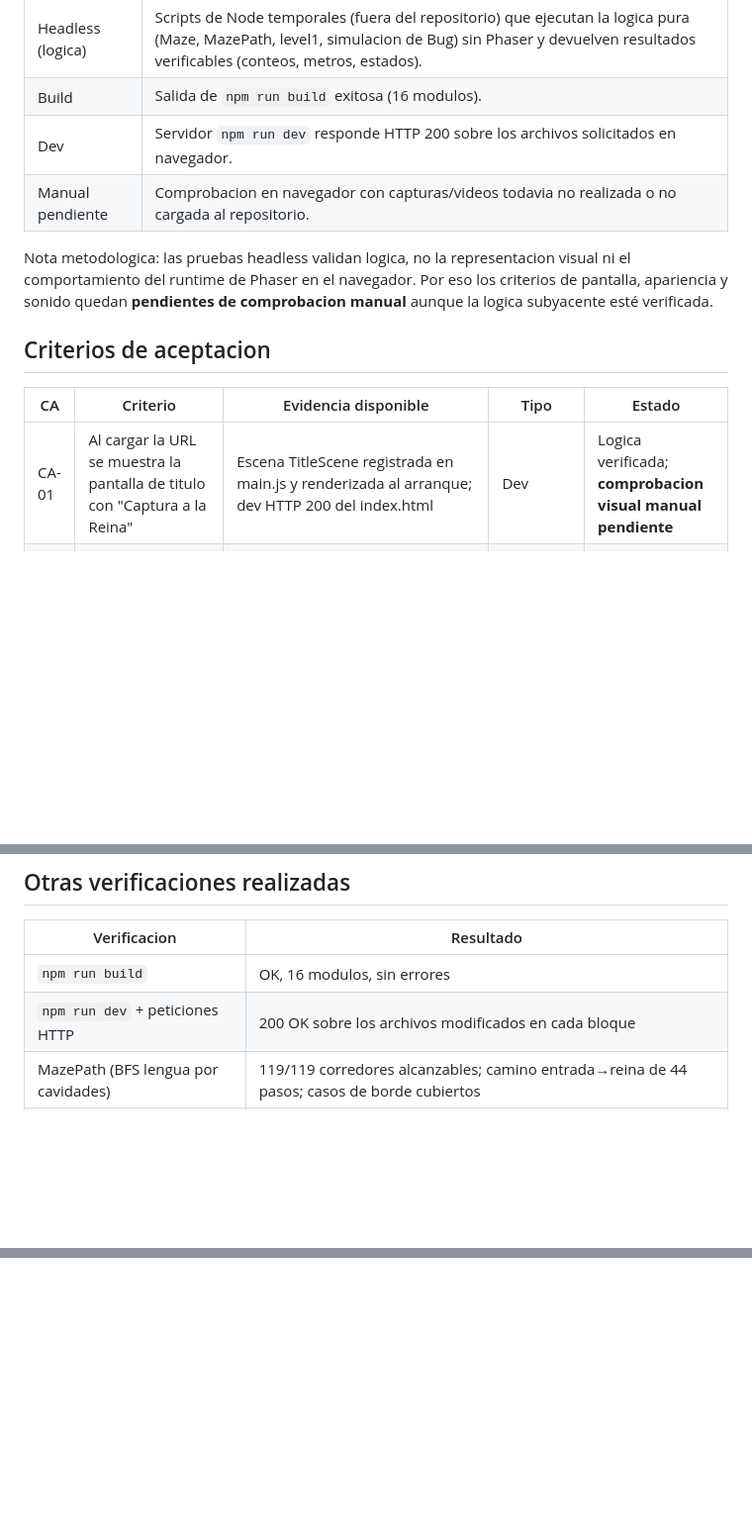
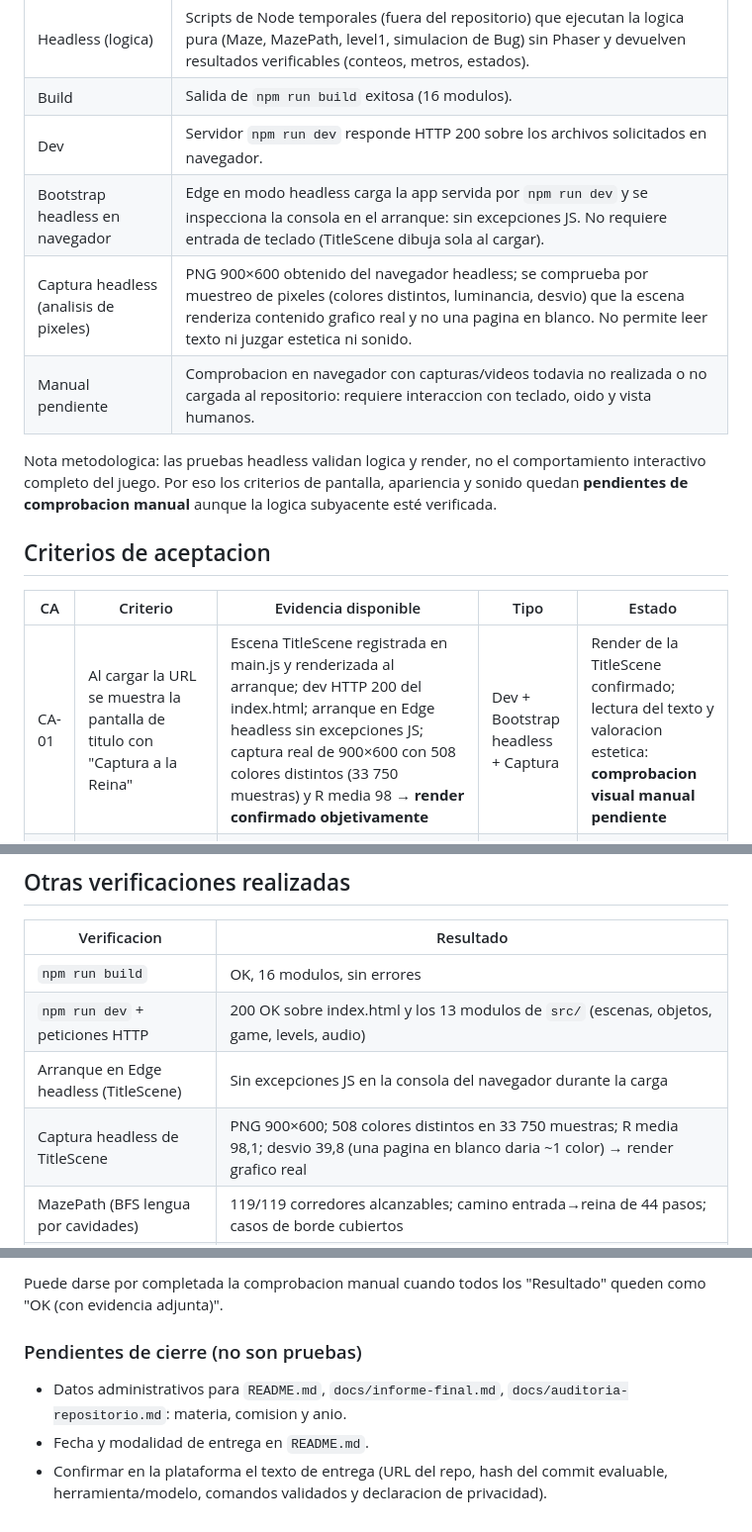
Before and after one commit to juli-insa/Parcial-PIAPC-JulietaInsaurralde, a Markdown page: docs/evidencia-pruebas.md, 3 parts joined by grey strips. Shown at 99% size. Drawn GitHub-style; blank space fills up the shorter version.

```diff
--- a/docs/evidencia-pruebas.md
+++ b/docs/evidencia-pruebas.md
@@ -9,15 +9,17 @@ Aplica el proceso de auditoria a la evidencia real del proyecto. Un criterio "cu
 | Headless (logica) | Scripts de Node temporales (fuera del repositorio) que ejecutan la logica pura (Maze, MazePath, level1, simulacion de Bug) sin Phaser y devuelven resultados verificables (conteos, metros, estados). |
 | Build | Salida de `npm run build` exitosa (16 modulos). |
 | Dev | Servidor `npm run dev` responde HTTP 200 sobre los archivos solicitados en navegador. |
-| Manual pendiente | Comprobacion en navegador con capturas/videos todavia no realizada o no cargada al repositorio. |
+| Bootstrap headless en navegador | Edge en modo headless carga la app servida por `npm run dev` y se inspecciona la consola en el arranque: sin excepciones JS. No requiere entrada de teclado (TitleScene dibuja sola al cargar). |
+| Captura headless (analisis de pixeles) | PNG 900×600 obtenido del navegador headless; se comprueba por muestreo de pixeles (colores distintos, luminancia, desvio) que la escena renderiza contenido grafico real y no una pagina en blanco. No permite leer texto ni juzgar estetica ni sonido. |
+| Manual pendiente | Comprobacion en navegador con capturas/videos todavia no realizada o no cargada al repositorio: requiere interaccion con teclado, oido y vista humanos. |
 
-Nota metodologica: las pruebas headless validan logica, no la representacion visual ni el comportamiento del runtime de Phaser en el navegador. Por eso los criterios de pantalla, apariencia y sonido quedan **pendientes de comprobacion manual** aunque la logica subyacente esté verificada.
+Nota metodologica: las pruebas headless validan logica y render, no el comportamiento interactivo completo del juego. Por eso los criterios de pantalla, apariencia y sonido quedan **pendientes de comprobacion manual** aunque la logica subyacente esté verificada.
 
 ## Criterios de aceptacion
 
 | CA | Criterio | Evidencia disponible | Tipo | Estado |
 |---|---|---|---|---|
-| CA-01 | Al cargar la URL se muestra la pantalla de titulo con "Captura a la Reina" | Escena TitleScene registrada en main.js y renderizada al arranque; dev HTTP 200 del index.html | Dev | Logica verificada; **comprobacion visual manual pendiente** |
+| CA-01 | Al cargar la URL se muestra la pantalla de titulo con "Captura a la Reina" | Escena TitleScene registrada en main.js y renderizada al arranque; dev HTTP 200 del index.html; arranque en Edge headless sin excepciones JS; captura real de 900×600 con 508 colores distintos (33 750 muestras) y R media 98 → **render confirmado objetivamente** | Dev + Bootstrap headless + Captura | Render de la TitleScene confirmado; lectura del texto y valoracion estetica: **comprobacion visual manual pendiente** |
 | CA-02 | ENTER en titulo lleva a controles | Flujo `TitleScene → ControlsScene` en escenas; sonido inicial (AudioController.init) enganchado al ENTER | Dev | Logica verificada; **comprobacion manual pendiente** |
 | CA-03 | ENTER en controles inicia la partida sin cuenta regresiva | GameScene inicia `create` directamente al pasar de ControlsScene | Dev | Logica verificada; **comprobacion manual pendiente** |
 | CA-04 | Movimiento continuo en 4 direcciones sin diagonal | Tongue.update usa 4 teclas exclusivas y velocidad constante 220 px/s; telepono de direcciones determinadas por flecha; la logica de retroceso y avance por cavidades validada en MazePath (119/119) | Headless (logica de rutas) + codigo | Logica verificada; **comprobacion manual pendiente** |
@@ -36,7 +38,9 @@ Nota metodologica: las pruebas headless validan logica, no la representacion vis
 | Verificacion | Resultado |
 |---|---|
 | `npm run build` | OK, 16 modulos, sin errores |
-| `npm run dev` + peticiones HTTP | 200 OK sobre los archivos modificados en cada bloque |
+| `npm run dev` + peticiones HTTP | 200 OK sobre index.html y los 13 modulos de `src/` (escenas, objetos, game, levels, audio) |
+| Arranque en Edge headless (TitleScene) | Sin excepciones JS en la consola del navegador durante la carga |
+| Captura headless de TitleScene | PNG 900×600; 508 colores distintos en 33 750 muestras; R media 98,1; desvio 39,8 (una pagina en blanco daria ~1 color) → render grafico real |
 | MazePath (BFS lengua por cavidades) | 119/119 corredores alcanzables; camino entrada→reina de 44 pasos; casos de borde cubiertos |
 | Simulacion de colisiones (Bloque 11) | 4 rutas validas; 160 000 pasos; descuentos correctos y derrota por 0 |
 
@@ -50,0 +69,7 @@ Nota metodologica: las pruebas headless validan logica, no la representacion vis
+Puede darse por completada la comprobacion manual cuando todos los "Resultado" queden como "OK (con evidencia adjunta)".
+
+### Pendientes de cierre (no son pruebas)
+
+- Datos administrativos para `README.md`, `docs/informe-final.md`, `docs/auditoria-repositorio.md`: materia, comision y anio.
+- Fecha y modalidad de entrega en `README.md`.
+- Confirmar en la plataforma el texto de entrega (URL del repo, hash del commit evaluable, herramienta/modelo, comandos validados y declaracion de privacidad).
```
Also changed, not shown: other parts of docs/evidencia-pruebas.md (+20 -6 lines), docs/auditoria-repositorio.md (+1 -0 lines), docs/informe-final.md (+2 -1 lines).
